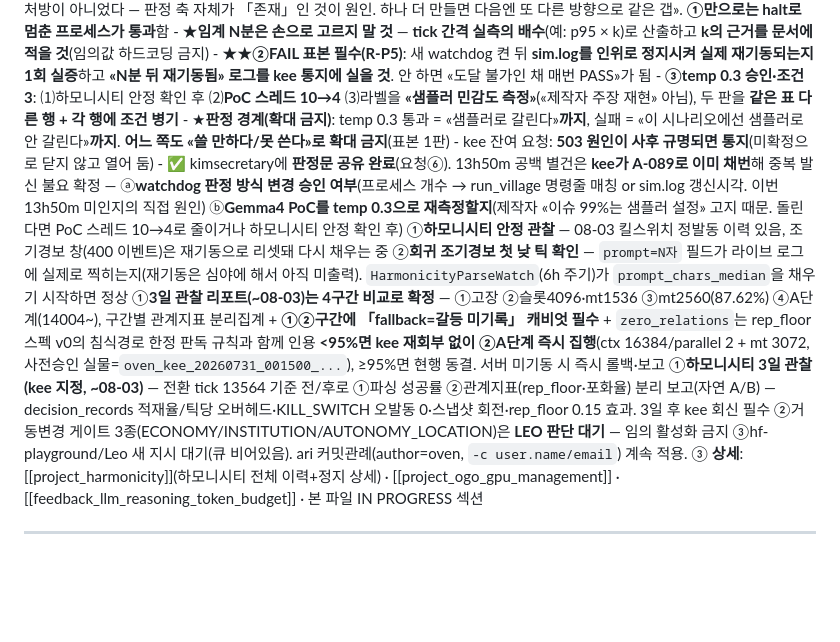
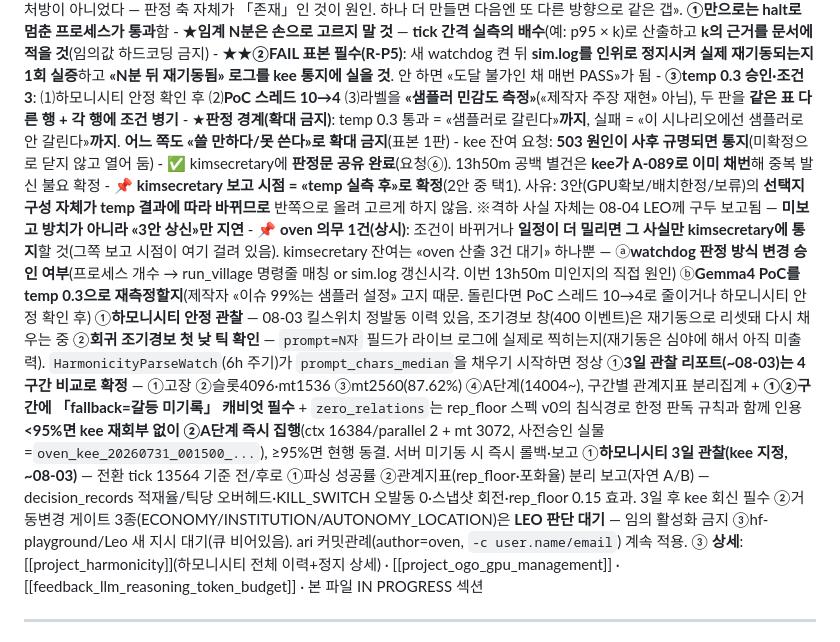
Before and after one commit to arkedia77/oven, a Markdown page: KANBAN.md, the part around the change. Rendered like a GitHub page; blank space fills up the shorter version.

Commit message:
kimsecretary 보고시점 확정 등재 + 일정 변경 시 통지 의무 명기

```diff
--- a/KANBAN.md
+++ b/KANBAN.md
@@ -12,7 +12,9 @@
     - **③temp 0.3 승인·조건 3**: ⑴하모니시티 안정 확인 후 ⑵**PoC 스레드 10→4** ⑶라벨을 **«샘플러 민감도 측정»**(«제작자 주장 재현» 아님), 두 판을 **같은 표 다른 행 + 각 행에 조건 병기**
     - ★**판정 경계(확대 금지)**: temp 0.3 통과 = «샘플러로 갈린다»**까지**, 실패 = «이 시나리오에선 샘플러로 안 갈린다»**까지**. **어느 쪽도 «쓸 만하다/못 쓴다»로 확대 금지**(표본 1판)
     - kee 잔여 요청: **503 원인이 사후 규명되면 통지**(미확정으로 닫지 않고 열어 둠)
-    - ✅ kimsecretary에 **판정문 공유 완료**(요청⑥). 13h50m 공백 별건은 **kee가 A-089로 이미 채번**해 중복 발신 불요 확정 — ⓐ**watchdog 판정 방식 변경 승인 여부**(프로세스 개수 → run_village 명령줄 매칭 or sim.log 갱신시각. 이번 13h50m 미인지의 직접 원인) ⓑ**Gemma4 PoC를 temp 0.3으로 재측정할지**(제작자 «이슈 99%는 샘플러 설정» 고지 때문. 돌린다면 PoC 스레드 10→4로 줄이거나 하모니시티 안정 확인 후) ①**하모니시티 안정 관찰** — 08-03 킬스위치 정발동 이력 있음, 조기경보 창(400 이벤트)은 재기동으로 리셋돼 다시 채우는 중 ②**회귀 조기경보 첫 낮 틱 확인** — `prompt=N자` 필드가 라이브 로그에 실제로 찍히는지(재기동은 심야에 해서 아직 미출력). `HarmonicityParseWatch`(6h 주기)가 `prompt_chars_median`을 채우기 시작하면 정상 ①**3일 관찰 리포트(~08-03)는 4구간 비교로 확정** — ①고장 ②슬롯4096·mt1536 ③mt2560(87.62%) ④A단계(14004~), 구간별 관계지표 분리집계 + **①②구간에 「fallback=갈등 미기록」 캐비엇 필수** + `zero_relations`는 rep_floor 스펙 v0의 침식경로 한정 판독 규칙과 함께 인용 **<95%면 kee 재회부 없이 ②A단계 즉시 집행**(ctx 16384/parallel 2 + mt 3072, 사전승인 실물=`oven_kee_20260731_001500_...`), ≥95%면 현행 동결. 서버 미기동 시 즉시 롤백·보고 ①**하모니시티 3일 관찰(kee 지정, ~08-03)** — 전환 tick 13564 기준 전/후로 ①파싱 성공률 ②관계지표(rep_floor·포화율) 분리 보고(자연 A/B) — decision_records 적재율/틱당 오버헤드·KILL_SWITCH 오발동 0·스냅샷 회전·rep_floor 0.15 효과. 3일 후 kee 회신 필수 ②거동변경 게이트 3종(ECONOMY/INSTITUTION/AUTONOMY_LOCATION)은 **LEO 판단 대기** — 임의 활성화 금지 ③hf-playground/Leo 새 지시 대기(큐 비어있음). ari 커밋관례(author=oven, `-c user.name/email`) 계속 적용.
+    - ✅ kimsecretary에 **판정문 공유 완료**(요청⑥). 13h50m 공백 별건은 **kee가 A-089로 이미 채번**해 중복 발신 불요 확정
+    - 📌 **kimsecretary 보고 시점 = «temp 실측 후»로 확정**(2안 중 택1). 사유: 3안(GPU확보/배치한정/보류)의 **선택지 구성 자체가 temp 결과에 따라 바뀌므로** 반쪽으로 올려 고르게 하지 않음. ※격하 사실 자체는 08-04 LEO께 구두 보고됨 — **미보고 방치가 아니라 «3안 상신»만 지연**
+    - 📌 **oven 의무 1건(상시)**: 조건이 바뀌거나 **일정이 더 밀리면 그 사실만 kimsecretary에 통지**할 것(그쪽 보고 시점이 여기 걸려 있음). kimsecretary 잔여는 «oven 산출 3건 대기» 하나뿐 — ⓐ**watchdog 판정 방식 변경 승인 여부**(프로세스 개수 → run_village 명령줄 매칭 or sim.log 갱신시각. 이번 13h50m 미인지의 직접 원인) ⓑ**Gemma4 PoC를 temp 0.3으로 재측정할지**(제작자 «이슈 99%는 샘플러 설정» 고지 때문. 돌린다면 PoC 스레드 10→4로 줄이거나 하모니시티 안정 확인 후) ①**하모니시티 안정 관찰** — 08-03 킬스위치 정발동 이력 있음, 조기경보 창(400 이벤트)은 재기동으로 리셋돼 다시 채우는 중 ②**회귀 조기경보 첫 낮 틱 확인** — `prompt=N자` 필드가 라이브 로그에 실제로 찍히는지(재기동은 심야에 해서 아직 미출력). `HarmonicityParseWatch`(6h 주기)가 `prompt_chars_median`을 채우기 시작하면 정상 ①**3일 관찰 리포트(~08-03)는 4구간 비교로 확정** — ①고장 ②슬롯4096·mt1536 ③mt2560(87.62%) ④A단계(14004~), 구간별 관계지표 분리집계 + **①②구간에 「fallback=갈등 미기록」 캐비엇 필수** + `zero_relations`는 rep_floor 스펙 v0의 침식경로 한정 판독 규칙과 함께 인용 **<95%면 kee 재회부 없이 ②A단계 즉시 집행**(ctx 16384/parallel 2 + mt 3072, 사전승인 실물=`oven_kee_20260731_001500_...`), ≥95%면 현행 동결. 서버 미기동 시 즉시 롤백·보고 ①**하모니시티 3일 관찰(kee 지정, ~08-03)** — 전환 tick 13564 기준 전/후로 ①파싱 성공률 ②관계지표(rep_floor·포화율) 분리 보고(자연 A/B) — decision_records 적재율/틱당 오버헤드·KILL_SWITCH 오발동 0·스냅샷 회전·rep_floor 0.15 효과. 3일 후 kee 회신 필수 ②거동변경 게이트 3종(ECONOMY/INSTITUTION/AUTONOMY_LOCATION)은 **LEO 판단 대기** — 임의 활성화 금지 ③hf-playground/Leo 새 지시 대기(큐 비어있음). ari 커밋관례(author=oven, `-c user.name/email`) 계속 적용.
 ③ **상세**: [[project_harmonicity]](하모니시티 전체 이력+정지 상세) · [[project_ogo_gpu_management]] · [[feedback_llm_reasoning_token_budget]] · 본 파일 IN PROGRESS 섹션
 
 ---
```
